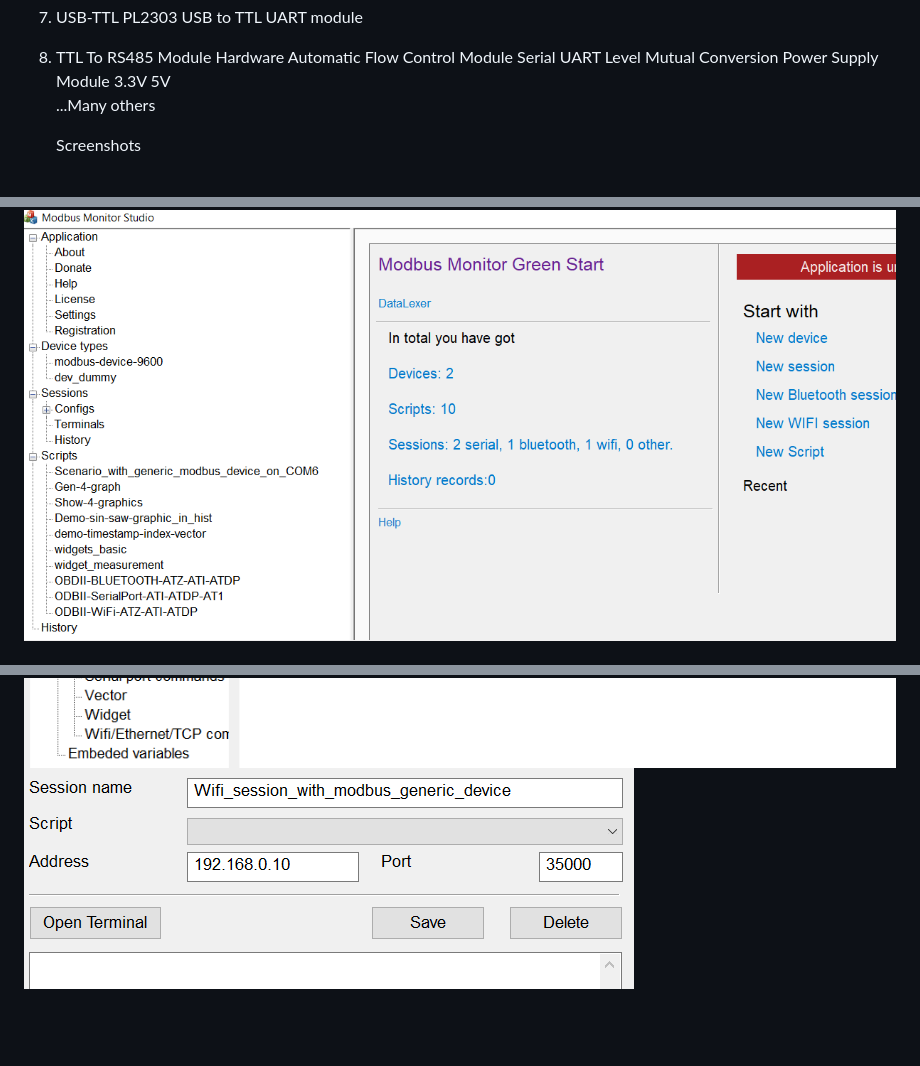
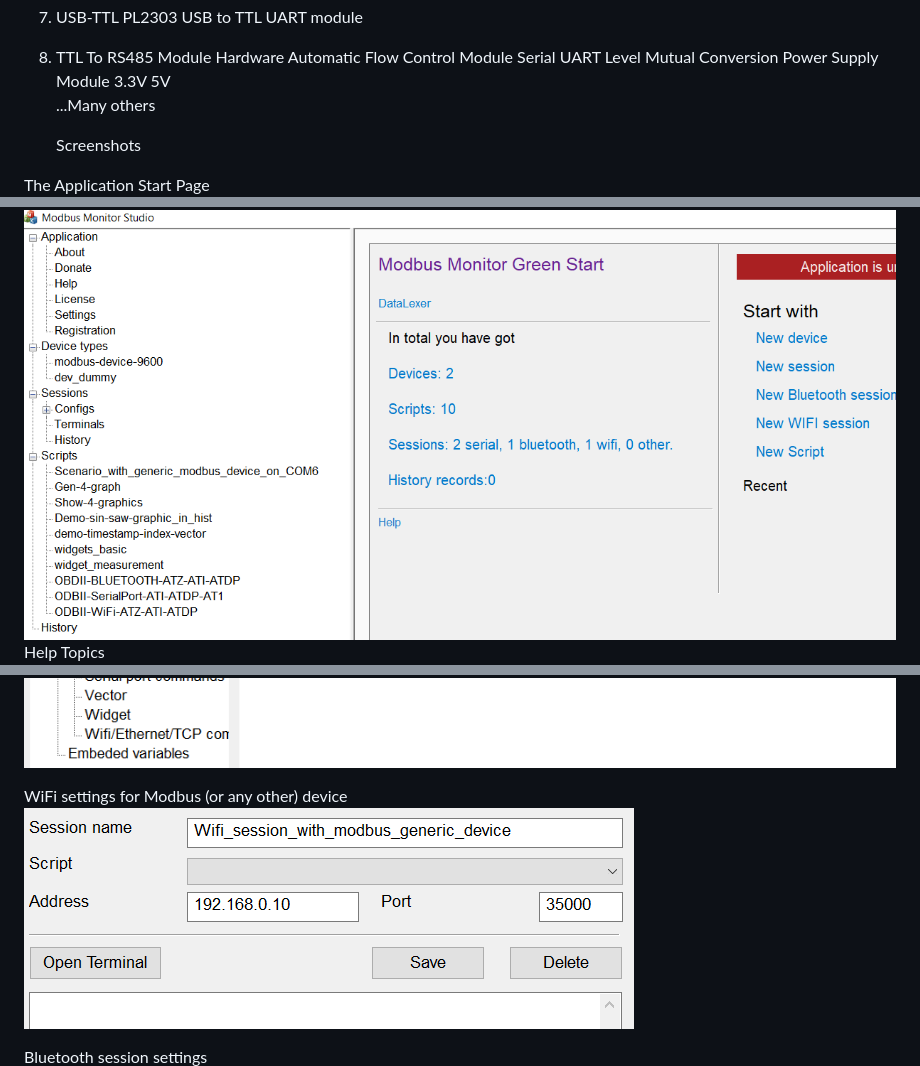
Before and after one commit to Mightinside/Modbus-Monitor-Green, a Markdown page: README.md, 3 parts joined by grey strips. GitHub-like rendering; blank space fills up the shorter version.

```diff
--- a/README.md
+++ b/README.md
@@ -48,7 +48,13 @@ Tested with the following devices:
 
    Screenshots
 
+The Application Start Page
 ![Application](/app.png?raw=true "App")
+Help Topics
 ![App help](/app-help.png?raw=true)
+
+WiFi settings for Modbus (or any other) device
 ![App WiFi](/app-wifi.png?raw=true)
+
+Bluetooth session settings
 ![App Session Bluetooth](/app-sess-bt.png?raw=true)
```
Also changed, not shown: other parts of README.md (+4 -0 lines).
